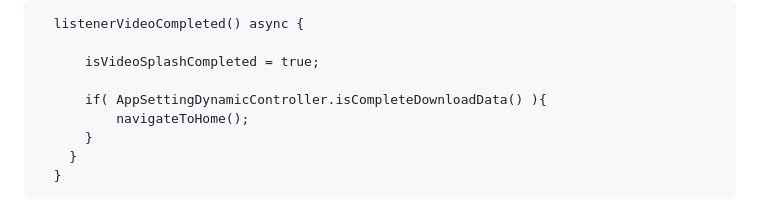
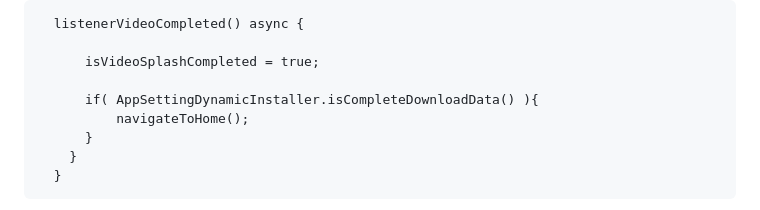
Before and after one commit to AbdallahDafa/DynamicBaseUrlAndForceUpdate, a Markdown page: README.md, the part around the change. Rendered like a GitHub page.

```diff
--- a/README.md
+++ b/README.md
@@ -310,7 +310,7 @@ Future reRegisterDependentInjectionForDioHelper() async {
 
       isVideoSplashCompleted = true;
 
-      if( AppSettingDynamicController.isCompleteDownloadData() ){
+      if( AppSettingDynamicInstaller.isCompleteDownloadData() ){
           navigateToHome();
       }
     }
```
